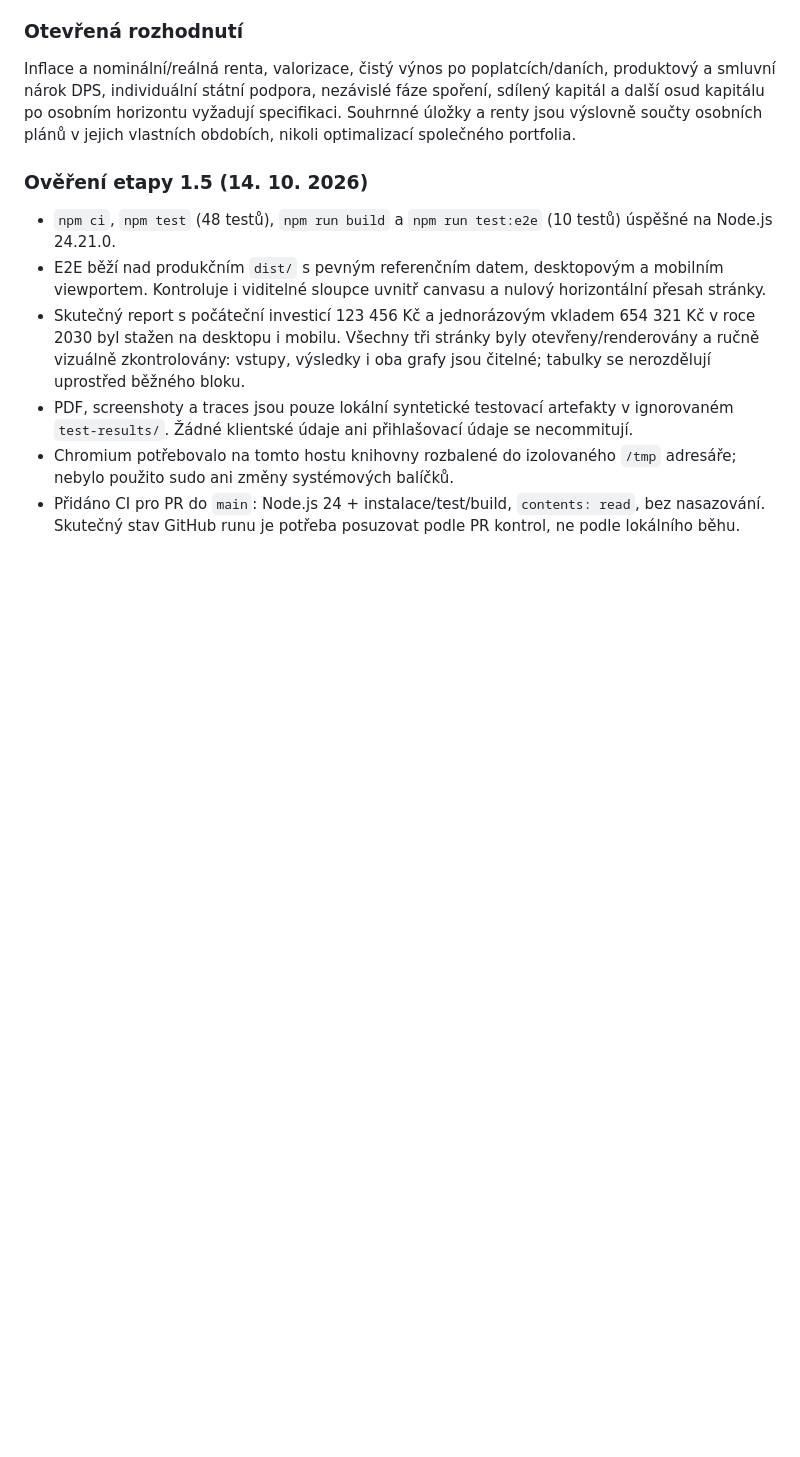
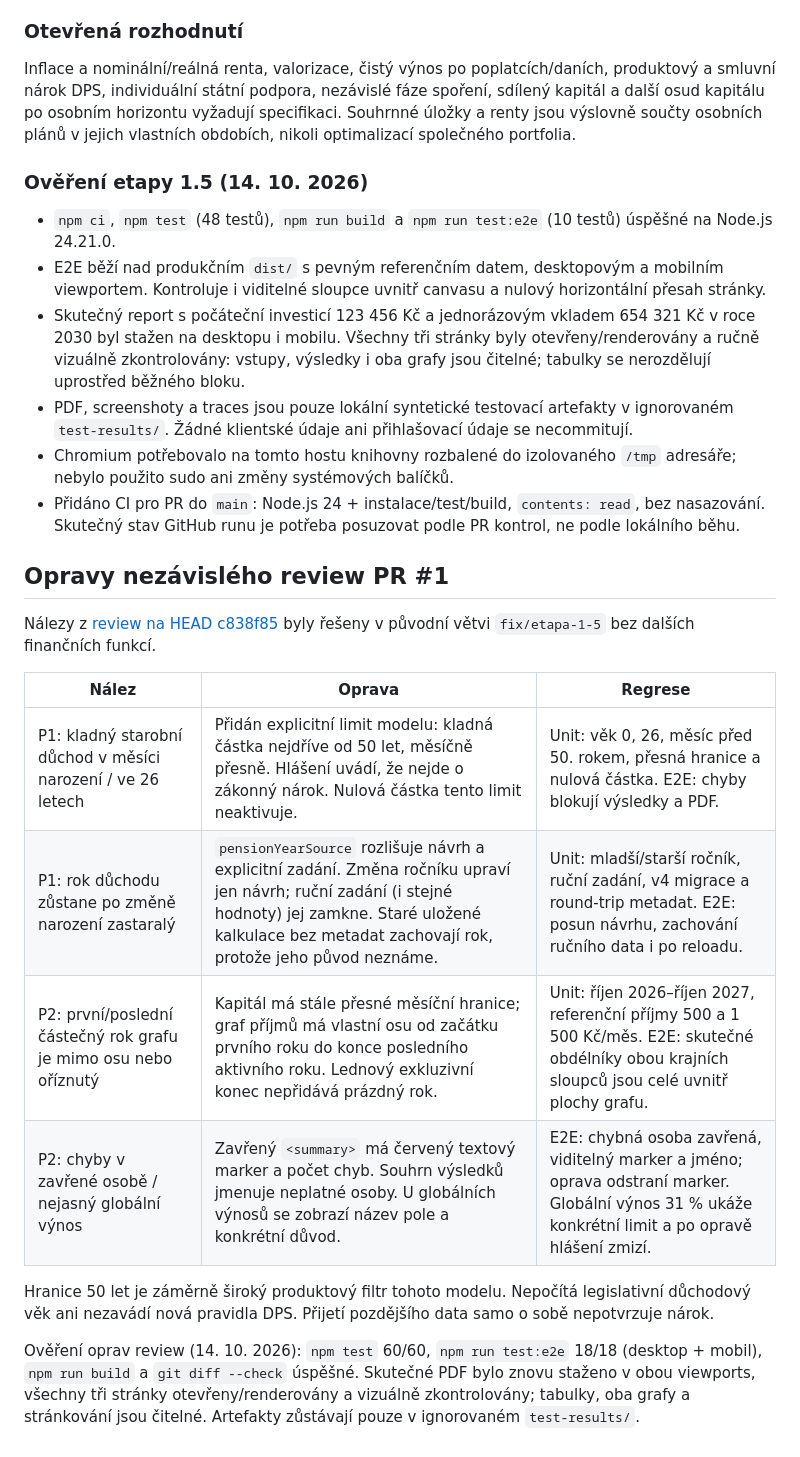
Before and after one commit to afr0m3n/rentierska-kalkulacka, a Markdown page: docs/AUDIT.md, the part around the change. GitHub-like rendering; blank space fills up the shorter version.

Commit message:
docs: record review fixes and unit E2E PDF verification

```diff
--- a/docs/AUDIT.md
+++ b/docs/AUDIT.md
@@ -92,3 +92,18 @@ Inflace a nominální/reálná renta, valorizace, čistý výnos po poplatcích/
 - PDF, screenshoty a traces jsou pouze lokální syntetické testovací artefakty v ignorovaném `test-results/`. Žádné klientské údaje ani přihlašovací údaje se necommitují.
 - Chromium potřebovalo na tomto hostu knihovny rozbalené do izolovaného `/tmp` adresáře; nebylo použito sudo ani změny systémových balíčků.
 - Přidáno CI pro PR do `main`: Node.js 24 + instalace/test/build, `contents: read`, bez nasazování. Skutečný stav GitHub runu je potřeba posuzovat podle PR kontrol, ne podle lokálního běhu.
+
+## Opravy nezávislého review PR #1
+
+Nálezy z [review na HEAD c838f85](https://github.com/afr0m3n/rentierska-kalkulacka/pull/1#pullrequestreview-5521688616) byly řešeny v původní větvi `fix/etapa-1-5` bez dalších finančních funkcí.
+
+| Nález | Oprava | Regrese |
+| --- | --- | --- |
+| P1: kladný starobní důchod v měsíci narození / ve 26 letech | Přidán explicitní limit modelu: kladná částka nejdříve od 50 let, měsíčně přesně. Hlášení uvádí, že nejde o zákonný nárok. Nulová částka tento limit neaktivuje. | Unit: věk 0, 26, měsíc před 50. rokem, přesná hranice a nulová částka. E2E: chyby blokují výsledky a PDF. |
+| P1: rok důchodu zůstane po změně narození zastaralý | `pensionYearSource` rozlišuje návrh a explicitní zadání. Změna ročníku upraví jen návrh; ruční zadání (i stejné hodnoty) jej zamkne. Staré uložené kalkulace bez metadat zachovají rok, protože jeho původ neznáme. | Unit: mladší/starší ročník, ruční zadání, v4 migrace a round-trip metadat. E2E: posun návrhu, zachování ručního data i po reloadu. |
+| P2: první/poslední částečný rok grafu je mimo osu nebo oříznutý | Kapitál má stále přesné měsíční hranice; graf příjmů má vlastní osu od začátku prvního roku do konce posledního aktivního roku. Lednový exkluzivní konec nepřidává prázdný rok. | Unit: říjen 2026–říjen 2027, referenční příjmy 500 a 1 500 Kč/měs. E2E: skutečné obdélníky obou krajních sloupců jsou celé uvnitř plochy grafu. |
+| P2: chyby v zavřené osobě / nejasný globální výnos | Zavřený `<summary>` má červený textový marker a počet chyb. Souhrn výsledků jmenuje neplatné osoby. U globálních výnosů se zobrazí název pole a konkrétní důvod. | E2E: chybná osoba zavřená, viditelný marker a jméno; oprava odstraní marker. Globální výnos 31 % ukáže konkrétní limit a po opravě hlášení zmizí. |
+
+Hranice 50 let je záměrně široký produktový filtr tohoto modelu. Nepočítá legislativní důchodový věk ani nezavádí nová pravidla DPS. Přijetí pozdějšího data samo o sobě nepotvrzuje nárok.
+
+Ověření oprav review (14. 10. 2026): `npm test` 60/60, `npm run test:e2e` 18/18 (desktop + mobil), `npm run build` a `git diff --check` úspěšné. Skutečné PDF bylo znovu staženo v obou viewports, všechny tři stránky otevřeny/renderovány a vizuálně zkontrolovány; tabulky, oba grafy a stránkování jsou čitelné. Artefakty zůstávají pouze v ignorovaném `test-results/`.
```
Also changed, not shown: README.md (+2 -0 lines).
